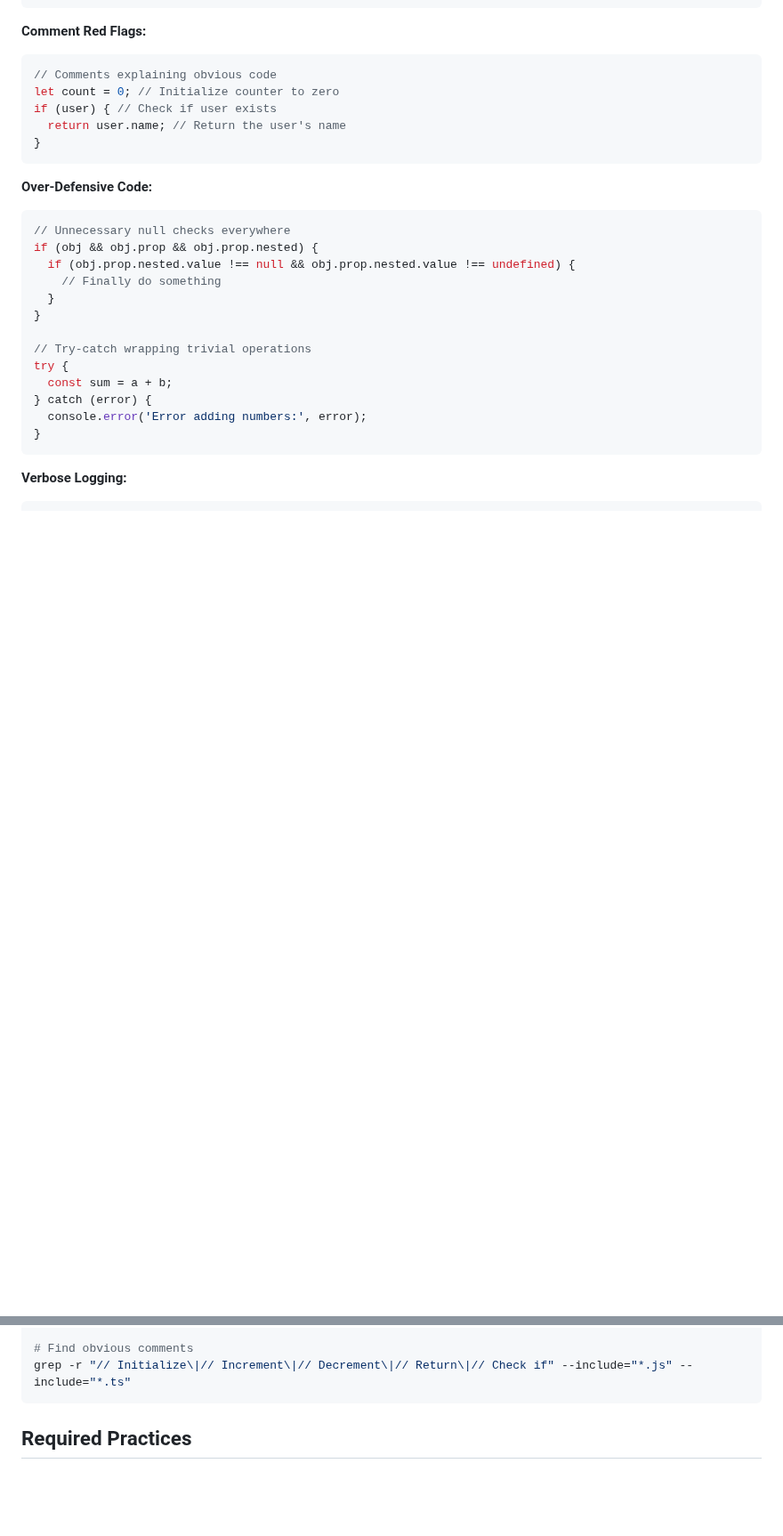
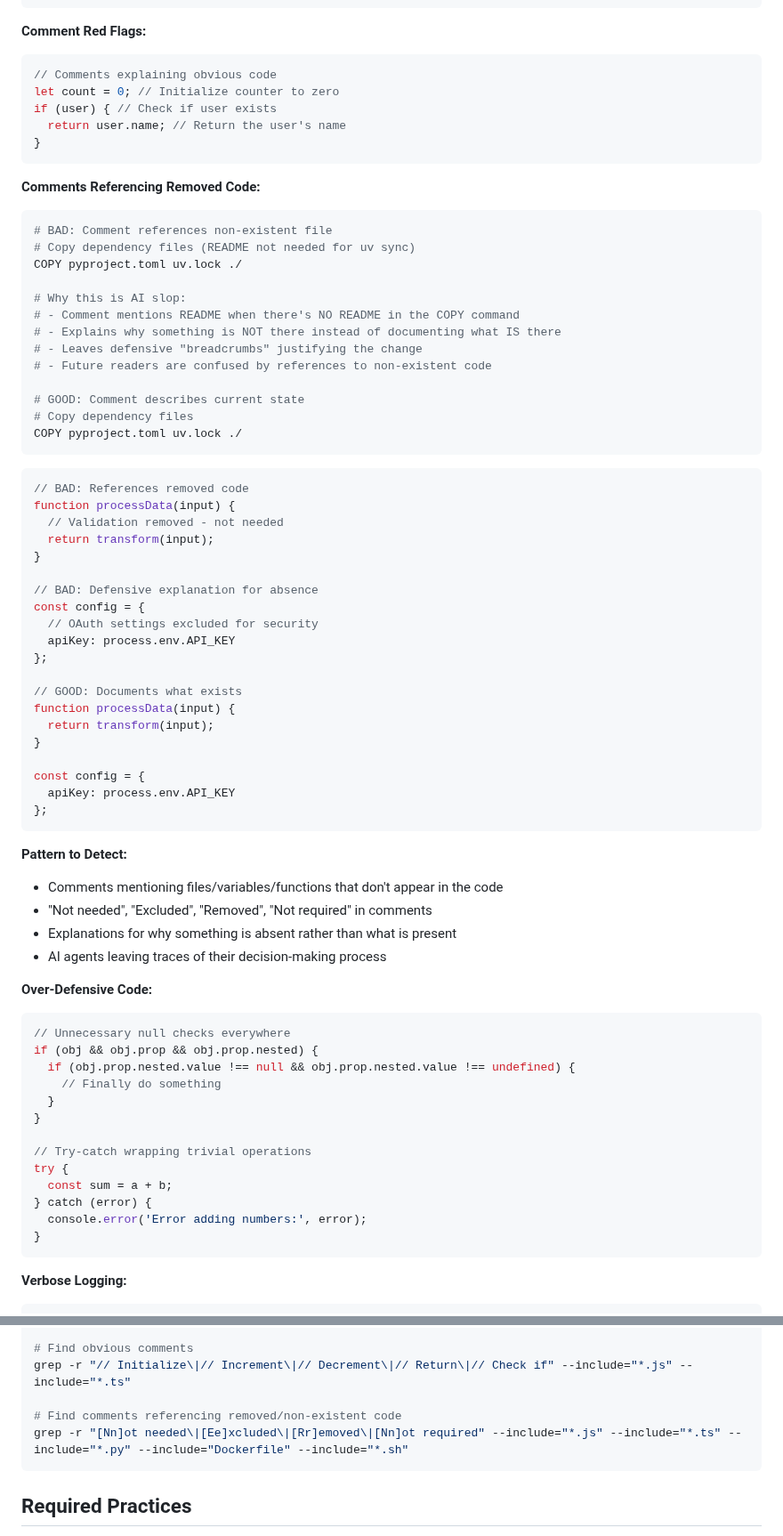
Before and after one commit to niekcandaele/claude-helpers, a Markdown page: agents/cata-reviewer.md, 2 parts joined by grey strips. Shown at 89% size. GitHub-like rendering; blank space fills up the shorter version.

Commit message:
feat: add AI slop detection for comments referencing removed code
Adds new pattern to cata-reviewer agent to catch AI-generated comments that
reference non-existent code instead of documenting current state.

Changes:
- Add 'Comments Referencing Removed Code' pattern with Dockerfile/JS examples
- Add grep detection command for 'not needed', 'excluded', 'removed' phrases
- Update Feedback Format to include this pattern under Obvious Comments
- Add checklist item for reviewers to check this pattern

This catches the typical AI flaw where agents leave defensive breadcrumbs
explaining what they removed rather than describing what the code does.

````diff
--- a/agents/cata-reviewer.md
+++ b/agents/cata-reviewer.md
@@ -201,6 +201,52 @@ if (user) { // Check if user exists
   return user.name; // Return the user's name
 }
 ```
+
+**Comments Referencing Removed Code:**
+```dockerfile
+# BAD: Comment references non-existent file
+# Copy dependency files (README not needed for uv sync)
+COPY pyproject.toml uv.lock ./
+
+# Why this is AI slop:
+# - Comment mentions README when there's NO README in the COPY command
+# - Explains why something is NOT there instead of documenting what IS there
+# - Leaves defensive "breadcrumbs" justifying the change
+# - Future readers are confused by references to non-existent code
+
+# GOOD: Comment describes current state
+# Copy dependency files
+COPY pyproject.toml uv.lock ./
+```
+
+```javascript
+// BAD: References removed code
+function processData(input) {
+  // Validation removed - not needed
+  return transform(input);
+}
+
+// BAD: Defensive explanation for absence
+const config = {
+  // OAuth settings excluded for security
+  apiKey: process.env.API_KEY
+};
+
+// GOOD: Documents what exists
+function processData(input) {
+  return transform(input);
+}
+
+const config = {
+  apiKey: process.env.API_KEY
+};
+```
+
+**Pattern to Detect:**
+- Comments mentioning files/variables/functions that don't appear in the code
+- "Not needed", "Excluded", "Removed", "Not required" in comments
+- Explanations for why something is absent rather than what is present
+- AI agents leaving traces of their decision-making process
 
 **Over-Defensive Code:**
 ```javascript
@@ -667,6 +714,9 @@ grep -r "function.*[0-9]\|function.*Temp\|function.*New\|function.*Old" --includ
 
 # Find obvious comments
 grep -r "// Initialize\|// Increment\|// Decrement\|// Return\|// Check if" --include="*.js" --include="*.ts"
+
+# Find comments referencing removed/non-existent code
+grep -r "[Nn]ot needed\|[Ee]xcluded\|[Rr]emoved\|[Nn]ot required" --include="*.js" --include="*.ts" --include="*.py" --include="Dockerfile" --include="*.sh"
 ```
 
 ## Required Practices
````
Also changed, not shown: other parts of agents/cata-reviewer.md (+2 -0 lines).
